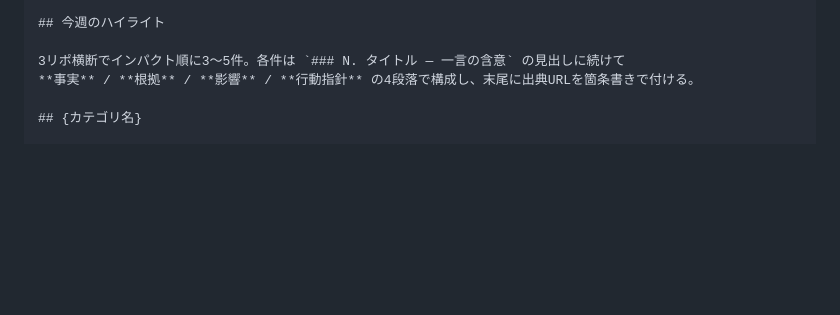
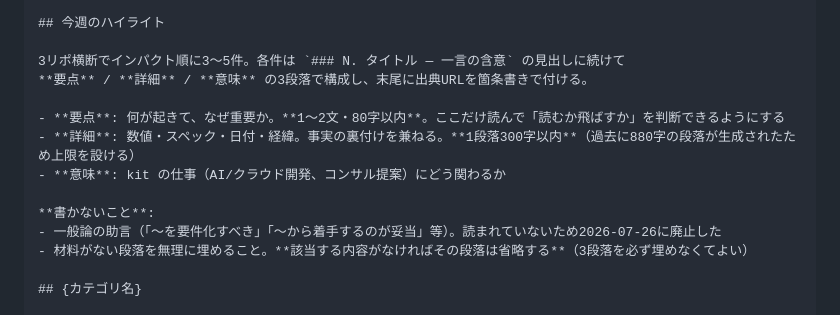
Before and after one commit to kit1132/04_ai-news-weekly, a Markdown page: .claude/commands/weekly-summary.md, the part around the change. Drawn GitHub-style; blank space fills up the shorter version.

Commit message:
ハイライトの構成を 要点/詳細/意味 の3段落に変更（行動指針を廃止）

```diff
--- a/.claude/commands/weekly-summary.md
+++ b/.claude/commands/weekly-summary.md
@@ -68,7 +68,15 @@ git clone --depth 1 https://github.com/kit1132/03_ai-news-industry.git /tmp/src-
 ## 今週のハイライト
 
 3リポ横断でインパクト順に3〜5件。各件は `### N. タイトル — 一言の含意` の見出しに続けて
-**事実** / **根拠** / **影響** / **行動指針** の4段落で構成し、末尾に出典URLを箇条書きで付ける。
+**要点** / **詳細** / **意味** の3段落で構成し、末尾に出典URLを箇条書きで付ける。
+
+- **要点**: 何が起きて、なぜ重要か。**1〜2文・80字以内**。ここだけ読んで「読むか飛ばすか」を判断できるようにする
+- **詳細**: 数値・スペック・日付・経緯。事実の裏付けを兼ねる。**1段落300字以内**（過去に880字の段落が生成されたため上限を設ける）
+- **意味**: kit の仕事（AI/クラウド開発、コンサル提案）にどう関わるか
+
+**書かないこと**:
+- 一般論の助言（「〜を要件化すべき」「〜から着手するのが妥当」等）。読まれていないため2026-07-26に廃止した
+- 材料がない段落を無理に埋めること。**該当する内容がなければその段落は省略する**（3段落を必ず埋めなくてよい）
 
 ## {カテゴリ名}
 
```
